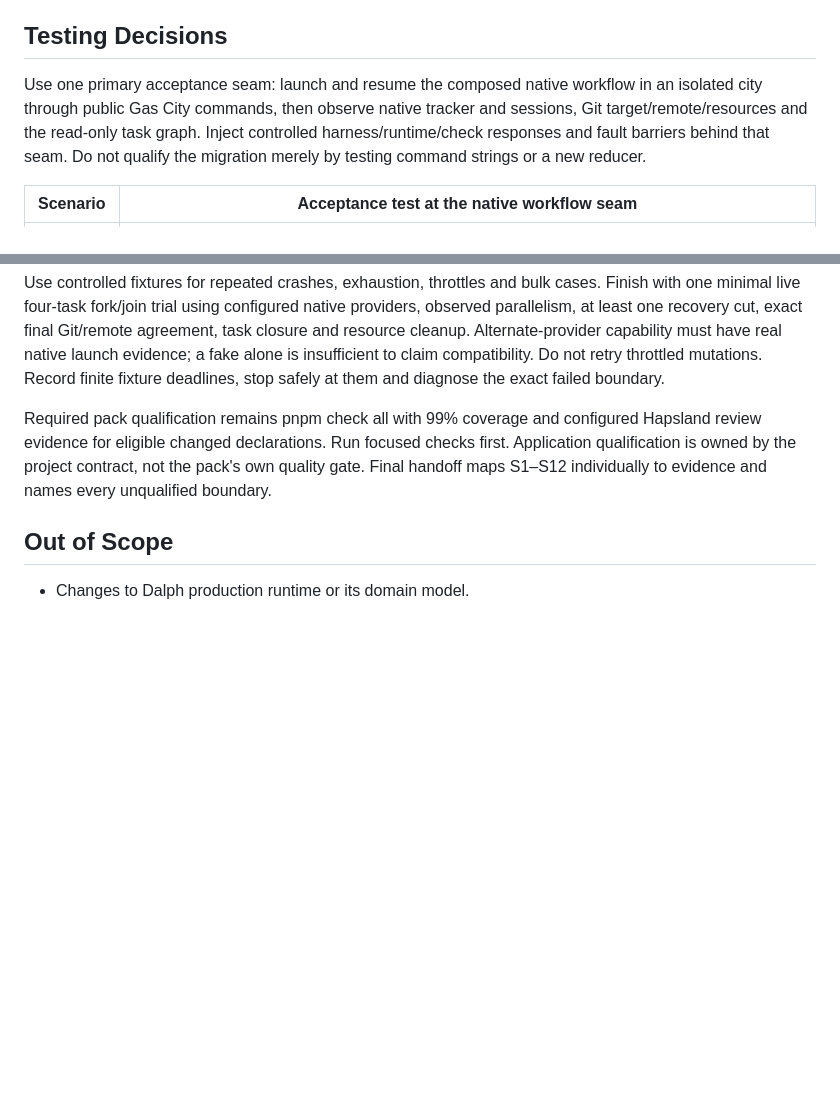
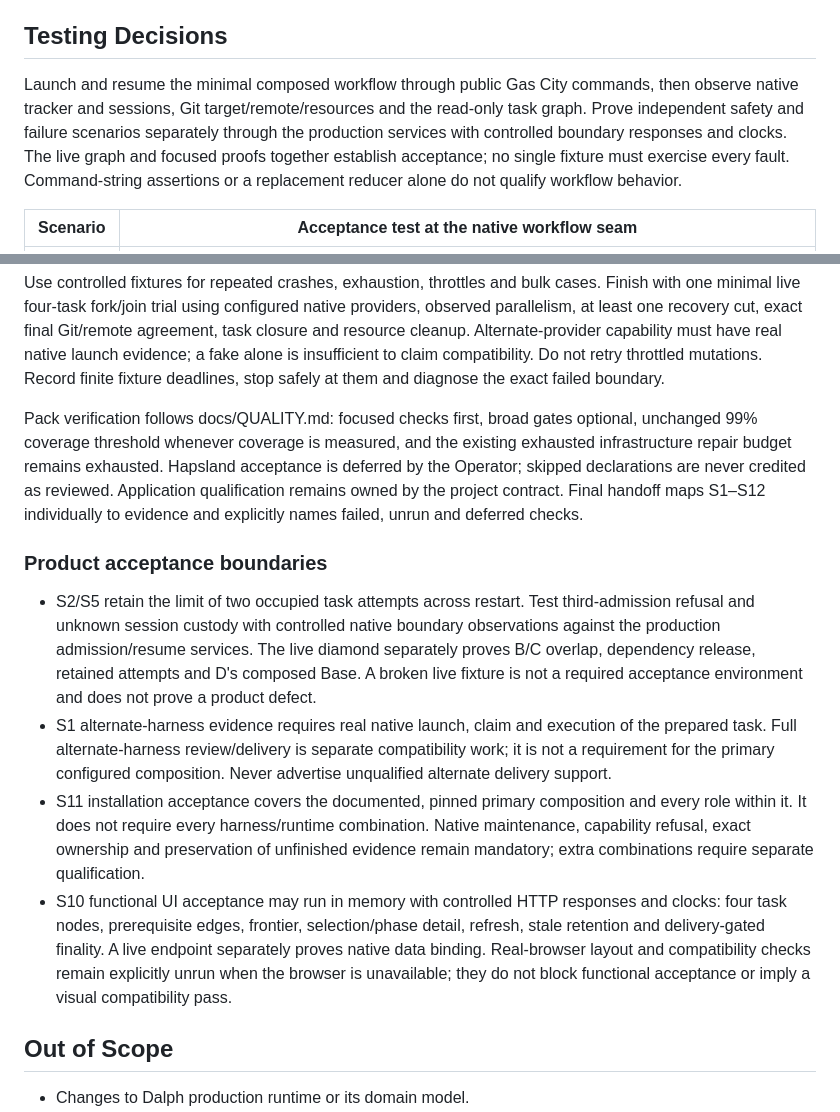
Before and after one commit to dearlordylord/gascity-dalph-pack, a Markdown page: docs/NATIVE-PRIMITIVES-SPEC.md, 2 parts joined by grey strips. Rendered like a GitHub page; blank space fills up the shorter version.

Commit message:
Define independent product acceptance and supported composition scope

```diff
--- a/docs/NATIVE-PRIMITIVES-SPEC.md
+++ b/docs/NATIVE-PRIMITIVES-SPEC.md
@@ -292,11 +292,13 @@ launches a second root workflow.
 
 ## Testing Decisions
 
-Use one primary acceptance seam: launch and resume the composed native workflow
-in an isolated city through public Gas City commands, then observe native tracker
-and sessions, Git target/remote/resources and the read-only task graph. Inject
-controlled harness/runtime/check responses and fault barriers behind that seam.
-Do not qualify the migration merely by testing command strings or a new reducer.
+Launch and resume the minimal composed workflow through public Gas City commands,
+then observe native tracker and sessions, Git target/remote/resources and the
+read-only task graph. Prove independent safety and failure scenarios separately
+through the production services with controlled boundary responses and clocks.
+The live graph and focused proofs together establish acceptance; no single
+fixture must exercise every fault. Command-string assertions or a replacement
+reducer alone do not qualify workflow behavior.
 
 | Scenario | Acceptance test at the native workflow seam |
 | --- | --- |
@@ -328,11 +330,37 @@ capability must have real native launch evidence; a fake alone is insufficient
 to claim compatibility. Do not retry throttled mutations. Record finite fixture
 deadlines, stop safely at them and diagnose the exact failed boundary.
 
-Required pack qualification remains pnpm check all with 99% coverage and
-configured Hapsland review evidence for eligible changed declarations. Run
-focused checks first. Application qualification is owned by the project
-contract, not the pack's own quality gate. Final handoff maps S1–S12 individually
-to evidence and names every unqualified boundary.
+Pack verification follows docs/QUALITY.md: focused checks first, broad gates
+optional, unchanged 99% coverage threshold whenever coverage is measured, and
+the existing exhausted infrastructure repair budget remains exhausted.
+Hapsland acceptance is deferred by the Operator; skipped declarations are never
+credited as reviewed. Application qualification remains owned by the project
+contract. Final handoff maps S1–S12 individually to evidence and explicitly names
+failed, unrun and deferred checks.
+
+### Product acceptance boundaries
+
+- S2/S5 retain the limit of two occupied task attempts across restart. Test
+  third-admission refusal and unknown session custody with controlled native
+  boundary observations against the production admission/resume services.
+  The live diamond separately proves B/C overlap, dependency release, retained
+  attempts and D's composed Base. A broken live fixture is not a required
+  acceptance environment and does not prove a product defect.
+- S1 alternate-harness evidence requires real native launch, claim and execution
+  of the prepared task. Full alternate-harness review/delivery is separate
+  compatibility work; it is not a requirement for the primary configured
+  composition. Never advertise unqualified alternate delivery support.
+- S11 installation acceptance covers the documented, pinned primary composition
+  and every role within it. It does not require every harness/runtime combination.
+  Native maintenance, capability refusal, exact ownership and preservation of
+  unfinished evidence remain mandatory; extra combinations require separate
+  qualification.
+- S10 functional UI acceptance may run in memory with controlled HTTP responses
+  and clocks: four task nodes, prerequisite edges, frontier, selection/phase
+  detail, refresh, stale retention and delivery-gated finality. A live endpoint
+  separately proves native data binding. Real-browser layout and compatibility
+  checks remain explicitly unrun when the browser is unavailable; they do not
+  block functional acceptance or imply a visual compatibility pass.
 
 ## Out of Scope
 
```
